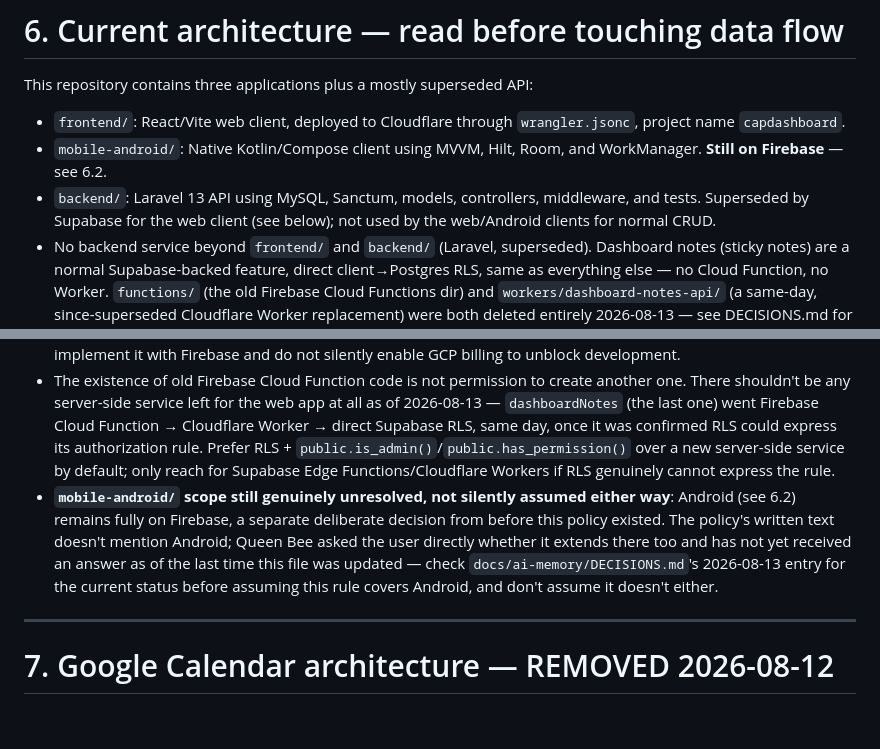
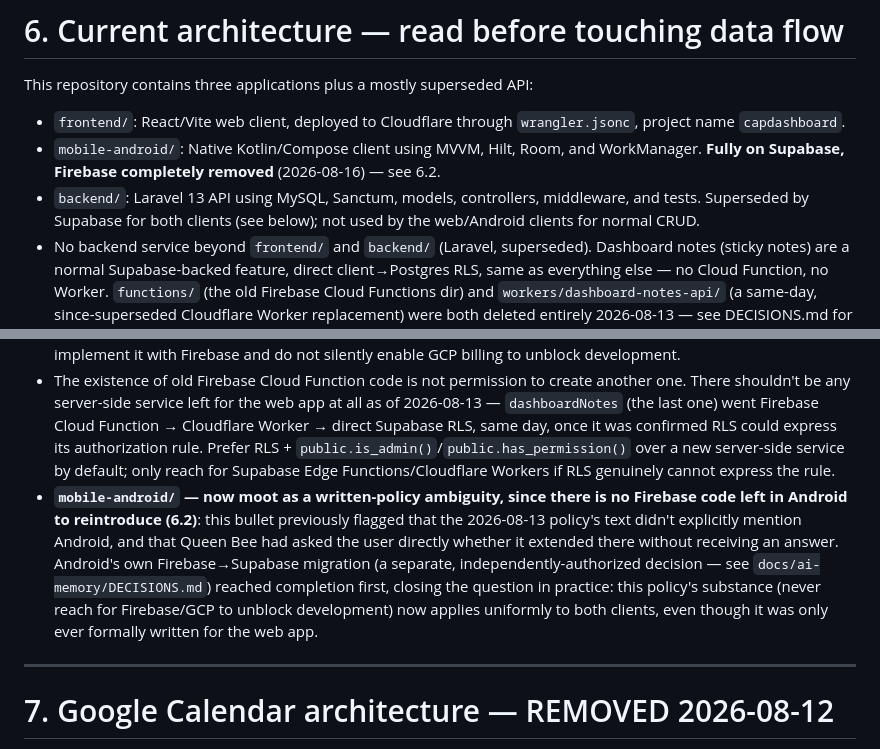
Before and after one commit to Gerhard29046/CAP-DASHBOARD_new, a Markdown page: CLAUDE.md, 2 parts joined by grey strips. GitHub-like rendering; blank space fills up the shorter version.

```diff
--- a/CLAUDE.md
+++ b/CLAUDE.md
@@ -280,8 +281,8 @@ modifies code — only reports, under a fixed heading structure (see its agent d
 This repository contains three applications plus a mostly superseded API:
 
 - `frontend/`: React/Vite web client, deployed to Cloudflare through `wrangler.jsonc`, project name `capdashboard`.
-- `mobile-android/`: Native Kotlin/Compose client using MVVM, Hilt, Room, and WorkManager. **Still on Firebase** — see 6.2.
-- `backend/`: Laravel 13 API using MySQL, Sanctum, models, controllers, middleware, and tests. Superseded by Supabase for the web client (see below); not used by the web/Android clients for normal CRUD.
+- `mobile-android/`: Native Kotlin/Compose client using MVVM, Hilt, Room, and WorkManager. **Fully on Supabase, Firebase completely removed** (2026-08-16) — see 6.2.
+- `backend/`: Laravel 13 API using MySQL, Sanctum, models, controllers, middleware, and tests. Superseded by Supabase for both clients (see below); not used by the web/Android clients for normal CRUD.
 - No backend service beyond `frontend/` and `backend/` (Laravel, superseded). Dashboard notes (sticky notes) are a normal Supabase-backed feature, direct client→Postgres RLS, same as everything else — no Cloud Function, no Worker. `functions/` (the old Firebase Cloud Functions dir) and `workers/dashboard-notes-api/` (a same-day, since-superseded Cloudflare Worker replacement) were both deleted entirely 2026-08-13 — see DECISIONS.md for the full history.
 - `docs/`: API, deployment, setup, and implementation documentation.
 
@@ -340,7 +345,7 @@ The user issued a formal, written, **PERMANENT / NON-NEGOTIABLE** policy on 2026
 - Never create, restore, or extend any Firebase/GCP resource for the web app — no new Firestore collection, Firebase Auth user/config, Firebase Storage bucket, Firebase Cloud Function, Firebase Hosting config, `firebase`/`firebase-admin`/`firebase-functions` dependency, Firebase env var, project ID, or service-account credential. **No exception for testing** — use Supabase test users/records instead, fully cleaned up after.
 - A missing feature, failed test, or deployment problem is **never** authorization to reach for Firebase or enable GCP billing. If something genuinely seems to need Firebase, stop and design it with Supabase (Auth/Postgres/RLS/Storage/Edge Functions) or Cloudflare Workers instead, or report the gap to the user — do not implement it with Firebase and do not silently enable GCP billing to unblock development.
 - The existence of old Firebase Cloud Function code is not permission to create another one. There shouldn't be any server-side service left for the web app at all as of 2026-08-13 — `dashboardNotes` (the last one) went Firebase Cloud Function → Cloudflare Worker → direct Supabase RLS, same day, once it was confirmed RLS could express its authorization rule. Prefer RLS + `public.is_admin()`/`public.has_permission()` over a new server-side service by default; only reach for Supabase Edge Functions/Cloudflare Workers if RLS genuinely cannot express the rule.
-- **`mobile-android/` scope still genuinely unresolved, not silently assumed either way**: Android (see 6.2) remains fully on Firebase, a separate deliberate decision from before this policy existed. The policy's written text doesn't mention Android; Queen Bee asked the user directly whether it extends there too and has not yet received an answer as of the last time this file was updated — check `docs/ai-memory/DECISIONS.md`'s 2026-08-13 entry for the current status before assuming this rule covers Android, and don't assume it doesn't either.
+- **`mobile-android/` — now moot as a written-policy ambiguity, since there is no Firebase code left in Android to reintroduce (6.2)**: this bullet previously flagged that the 2026-08-13 policy's text didn't explicitly mention Android, and that Queen Bee had asked the user directly whether it extended there without receiving an answer. Android's own Firebase→Supabase migration (a separate, independently-authorized decision — see `docs/ai-memory/DECISIONS.md`) reached completion first, closing the question in practice: this policy's substance (never reach for Firebase/GCP to unblock development) now applies uniformly to both clients, even though it was only ever formally written for the web app.
 
 ---
 
```
Also changed, not shown: other parts of CLAUDE.md (+35 -29 lines).
